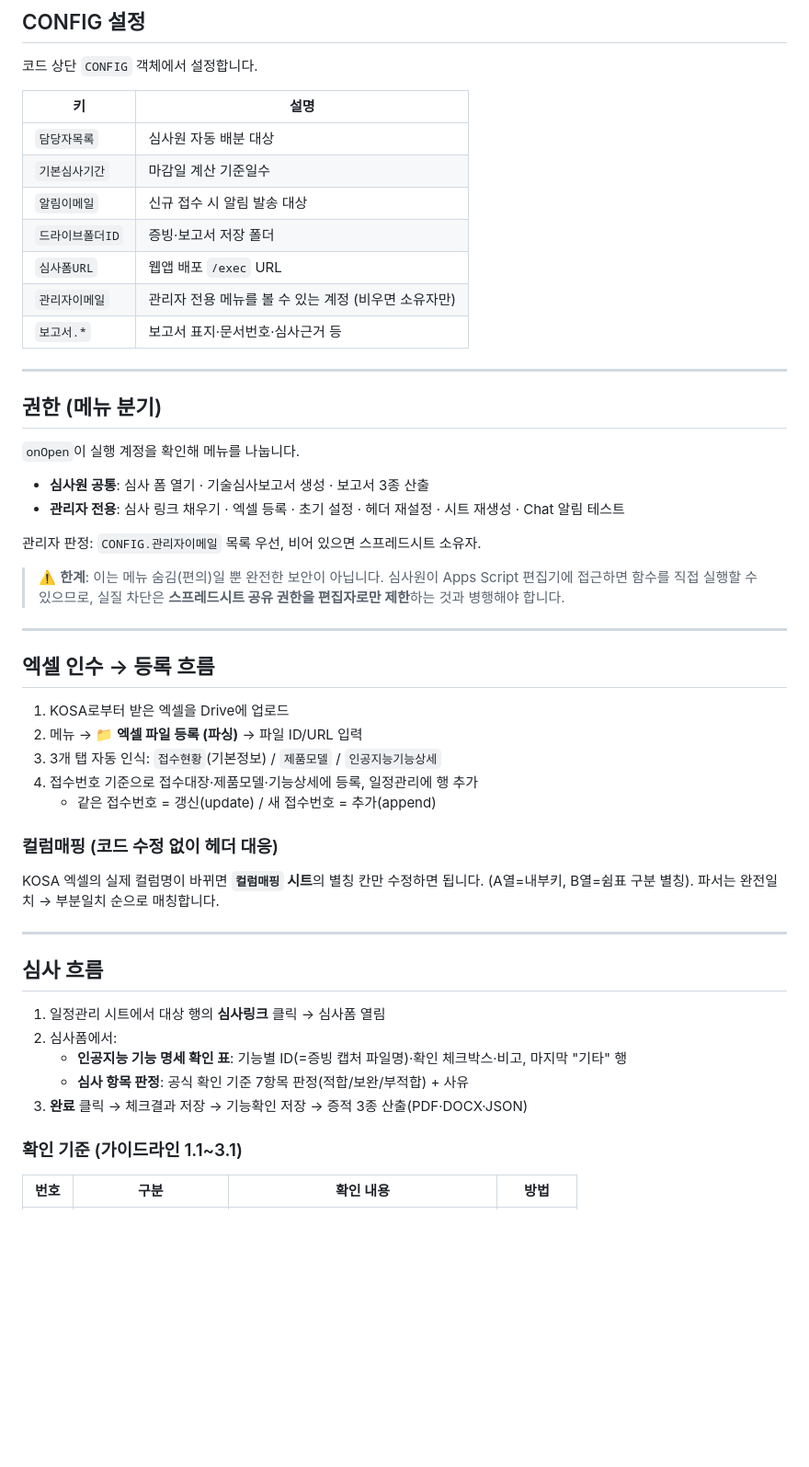
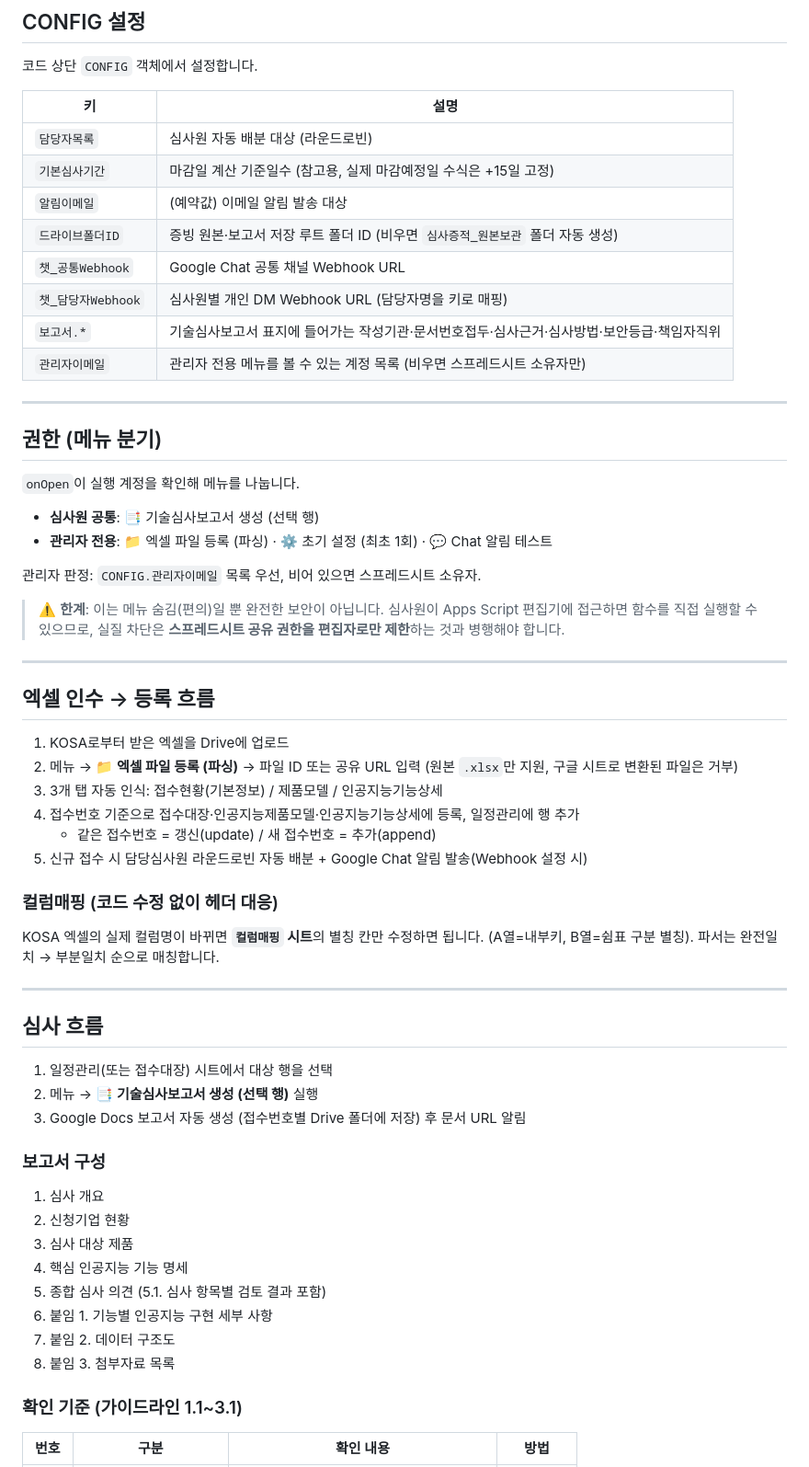
Before and after one commit to kangjiseong-rr/AIProductWorkflow, a Markdown page: README.md, the part around one of its changes. Shown at 92% size. Drawn GitHub-style; blank space fills up the shorter version.

Commit message:
README를 현재 코드(Code.js) 상태에 맞게 갱신, 입력폼 항목 명세서 추가
- 심사폼 웹앱/심사링크 등 제거된 기능 관련 서술 정리
- 실제 시트 구조·메뉴·보고서 구성·상태값에 맞춰 재작성
- 접수현황/제품모델/인공지능기능상세 입력폼 항목별 데이터타입·필수여부·예시 명세서 추가

```diff
--- a/README.md
+++ b/README.md
@@ -65,13 +68,14 @@
 
 | 키 | 설명 |
 |---|---|
-| `담당자목록` | 심사원 자동 배분 대상 |
-| `기본심사기간` | 마감일 계산 기준일수 |
-| `알림이메일` | 신규 접수 시 알림 발송 대상 |
-| `드라이브폴더ID` | 증빙·보고서 저장 폴더 |
-| `심사폼URL` | 웹앱 배포 `/exec` URL |
-| `관리자이메일` | 관리자 전용 메뉴를 볼 수 있는 계정 (비우면 소유자만) |
-| `보고서.*` | 보고서 표지·문서번호·심사근거 등 |
+| `담당자목록` | 심사원 자동 배분 대상 (라운드로빈) |
+| `기본심사기간` | 마감일 계산 기준일수 (참고용, 실제 마감예정일 수식은 +15일 고정) |
+| `알림이메일` | (예약값) 이메일 알림 발송 대상 |
+| `드라이브폴더ID` | 증빙 원본·보고서 저장 루트 폴더 ID (비우면 `심사증적_원본보관` 폴더 자동 생성) |
+| `챗_공통Webhook` | Google Chat 공통 채널 Webhook URL |
+| `챗_담당자Webhook` | 심사원별 개인 DM Webhook URL (담당자명을 키로 매핑) |
+| `보고서.*` | 기술심사보고서 표지에 들어가는 작성기관·문서번호접두·심사근거·심사방법·보안등급·책임자직위 |
+| `관리자이메일` | 관리자 전용 메뉴를 볼 수 있는 계정 목록 (비우면 스프레드시트 소유자만) |
 
 ---
 
@@ -79,8 +83,8 @@
 
 `onOpen`이 실행 계정을 확인해 메뉴를 나눕니다.
 
-- **심사원 공통**: 심사 폼 열기 · 기술심사보고서 생성 · 보고서 3종 산출
-- **관리자 전용**: 심사 링크 채우기 · 엑셀 등록 · 초기 설정 · 헤더 재설정 · 시트 재생성 · Chat 알림 테스트
+- **심사원 공통**: 📑 기술심사보고서 생성 (선택 행)
+- **관리자 전용**: 📁 엑셀 파일 등록 (파싱) · ⚙️ 초기 설정 (최초 1회) · 💬 Chat 알림 테스트
 
 관리자 판정: `CONFIG.관리자이메일` 목록 우선, 비어 있으면 스프레드시트 소유자.
 
@@ -91,10 +95,11 @@
 ## 엑셀 인수 → 등록 흐름
 
 1. KOSA로부터 받은 엑셀을 Drive에 업로드
-2. 메뉴 → **📁 엑셀 파일 등록 (파싱)** → 파일 ID/URL 입력
-3. 3개 탭 자동 인식: `접수현황`(기본정보) / `제품모델` / `인공지능기능상세`
-4. 접수번호 기준으로 접수대장·제품모델·기능상세에 등록, 일정관리에 행 추가
+2. 메뉴 → **📁 엑셀 파일 등록 (파싱)** → 파일 ID 또는 공유 URL 입력 (원본 `.xlsx`만 지원, 구글 시트로 변환된 파일은 거부)
+3. 3개 탭 자동 인식: 접수현황(기본정보) / 제품모델 / 인공지능기능상세
+4. 접수번호 기준으로 접수대장·인공지능제품모델·인공지능기능상세에 등록, 일정관리에 행 추가
    - 같은 접수번호 = 갱신(update) / 새 접수번호 = 추가(append)
+5. 신규 접수 시 담당심사원 라운드로빈 자동 배분 + Google Chat 알림 발송(Webhook 설정 시)
 
 ### 컬럼매핑 (코드 수정 없이 헤더 대응)
 
@@ -104,11 +109,20 @@ KOSA 엑셀의 실제 컬럼명이 바뀌면 **`컬럼매핑` 시트**의 별칭
 
 ## 심사 흐름
 
-1. 일정관리 시트에서 대상 행의 **심사링크** 클릭 → 심사폼 열림
-2. 심사폼에서:
-   - **인공지능 기능 명세 확인 표**: 기능별 ID(=증빙 캡처 파일명)·확인 체크박스·비고, 마지막 "기타" 행
-   - **심사 항목 판정**: 공식 확인 기준 7항목 판정(적합/보완/부적합) + 사유
-3. **완료** 클릭 → 체크결과 저장 → 기능확인 저장 → 증적 3종 산출(PDF·DOCX·JSON)
+1. 일정관리(또는 접수대장) 시트에서 대상 행을 선택
+2. 메뉴 → **📑 기술심사보고서 생성 (선택 행)** 실행
+3. Google Docs 보고서 자동 생성 (접수번호별 Drive 폴더에 저장) 후 문서 URL 알림
+
+### 보고서 구성
+
+1. 심사 개요
+2. 신청기업 현황
+3. 심사 대상 제품
+4. 핵심 인공지능 기능 명세
+5. 종합 심사 의견 (5.1. 심사 항목별 검토 결과 포함)
+6. 붙임 1. 기능별 인공지능 구현 세부 사항
+7. 붙임 2. 데이터 구조도
+8. 붙임 3. 첨부자료 목록
 
 ### 확인 기준 (가이드라인 1.1~3.1)
 
```
Also changed, not shown: other parts of README.md (+35 -24 lines), 입력폼_명세서.md (added, +124 -0 lines).
